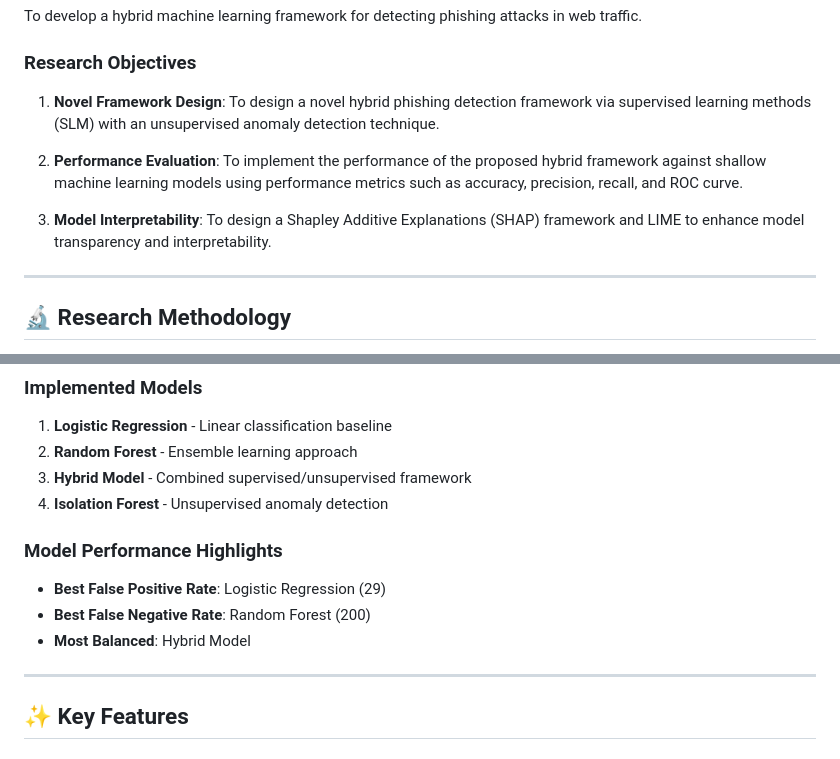
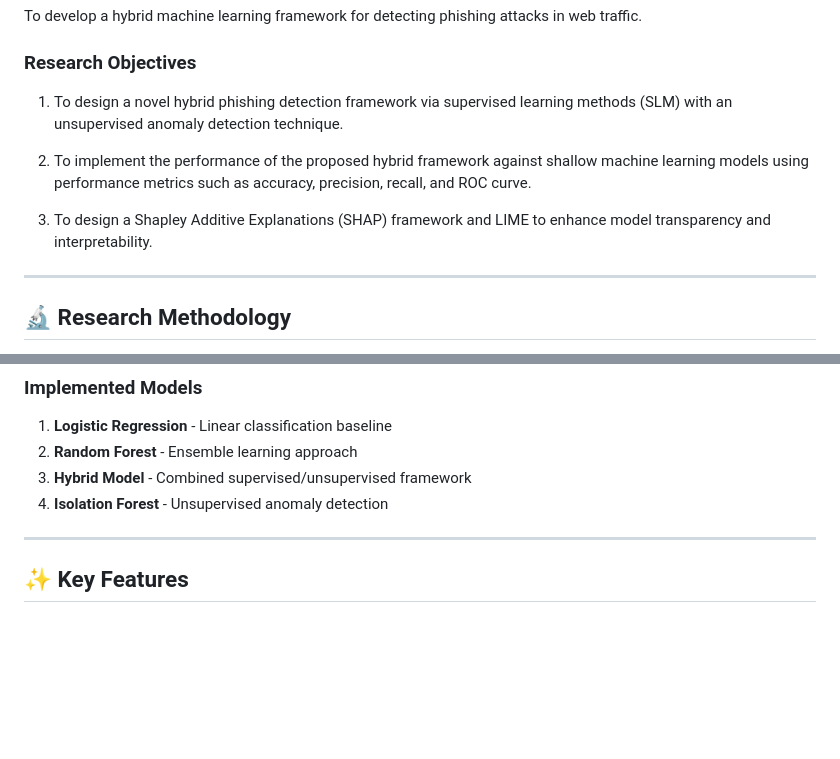
Before and after one commit to gift0/phishing-detector, a Markdown page: README.md, 2 parts joined by grey strips. GitHub-like rendering; blank space fills up the shorter version.

```diff
--- a/README.md
+++ b/README.md
@@ -36,11 +36,11 @@ To develop a hybrid machine learning framework for detecting phishing attacks in
 
 ### Research Objectives
 
-1. **Novel Framework Design**: To design a novel hybrid phishing detection framework via supervised learning methods (SLM) with an unsupervised anomaly detection technique.
+1. To design a novel hybrid phishing detection framework via supervised learning methods (SLM) with an unsupervised anomaly detection technique.
 
-2. **Performance Evaluation**: To implement the performance of the proposed hybrid framework against shallow machine learning models using performance metrics such as accuracy, precision, recall, and ROC curve.
+2. To implement the performance of the proposed hybrid framework against shallow machine learning models using performance metrics such as accuracy, precision, recall, and ROC curve.
 
-3. **Model Interpretability**: To design a Shapley Additive Explanations (SHAP) framework and LIME to enhance model transparency and interpretability.
+3. To design a Shapley Additive Explanations (SHAP) framework and LIME to enhance model transparency and interpretability.
 
 ---
 
@@ -86,12 +86,6 @@ This study adopts an **experimental quantitative research design** to develop an
 2. **Random Forest** - Ensemble learning approach
 3. **Hybrid Model** - Combined supervised/unsupervised framework
 4. **Isolation Forest** - Unsupervised anomaly detection
-
-### Model Performance Highlights
-- **Best False Positive Rate**: Logistic Regression (29)
-- **Best False Negative Rate**: Random Forest (200)
-- **Most Balanced**: Hybrid Model
-
 ---
 
 ## ✨ Key Features
```
